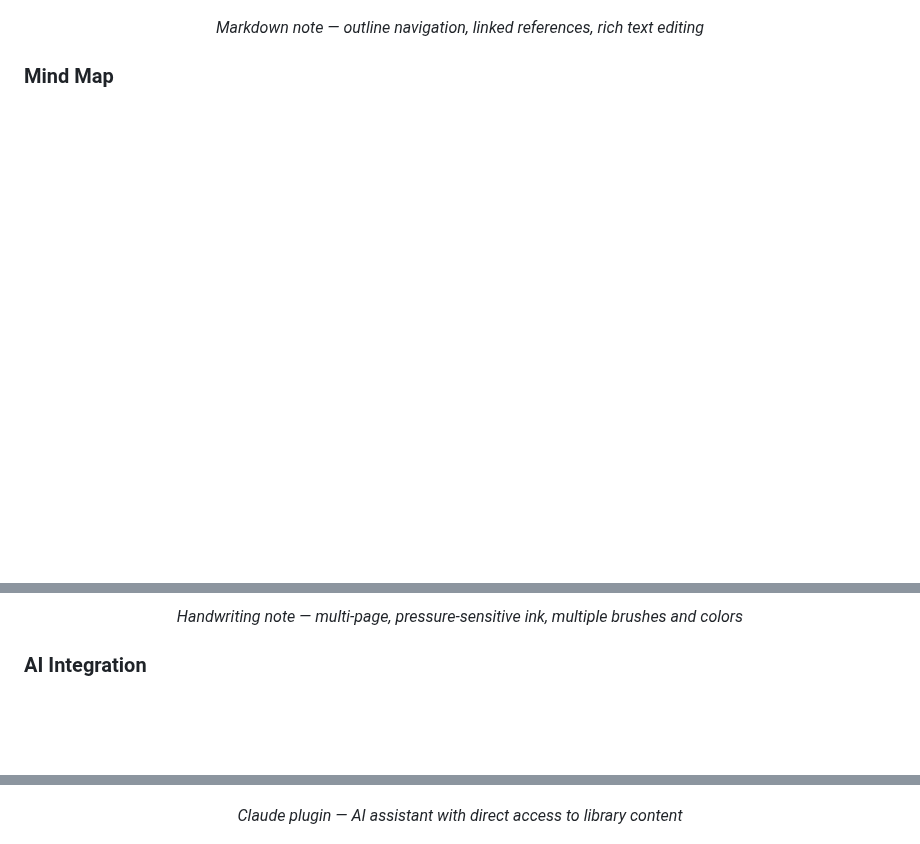
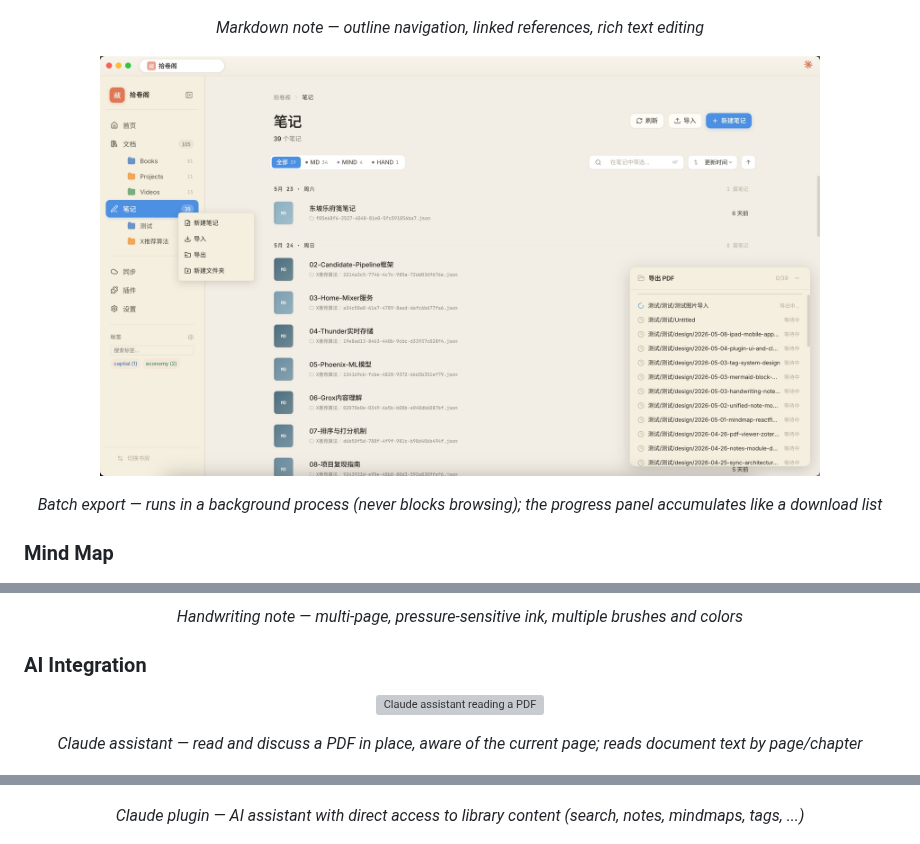
Before and after one commit to chixiaowll/banjuan, a Markdown page: README-en.md, 3 parts joined by grey strips. Drawn GitHub-style; pictures changed too: images/导出笔记.jpeg (added); blank space fills up the shorter version; grey boxes are pictures that could not be loaded.

```diff
--- a/README-en.md
+++ b/README-en.md
@@ -64,6 +64,11 @@ Banjuan is an open-source, cross-platform study and research tool that combines
 </p>
 <p align="center"><em>Markdown note — outline navigation, linked references, rich text editing</em></p>
 
+<p align="center">
+  <img src="images/导出笔记.jpeg" width="720" alt="Batch export">
+</p>
+<p align="center"><em>Batch export — runs in a background process (never blocks browsing); the progress panel accumulates like a download list</em></p>
+
 ### Mind Map
 
 <p align="center">
@@ -93,9 +98,14 @@ Banjuan is an open-source, cross-platform study and research tool that combines
 ### AI Integration
 
 <p align="center">
+  <img src="images/Claude 插件2.jpeg" width="720" alt="Claude assistant reading a PDF">
+</p>
+<p align="center"><em>Claude assistant — read and discuss a PDF in place, aware of the current page; reads document text by page/chapter</em></p>
+
+<p align="center">
   <img src="images/Claude 插件.jpeg" width="720" alt="Claude AI plugin">
 </p>
-<p align="center"><em>Claude plugin — AI assistant with direct access to library content</em></p>
+<p align="center"><em>Claude plugin — AI assistant with direct access to library content (search, notes, mindmaps, tags, ...)</em></p>
 
 <p align="center">
   <img src="images/命令行功能.jpeg" width="720" alt="CLI commands">
```
Also changed, not shown: README.md (+11 -1 lines), 1 other file.
